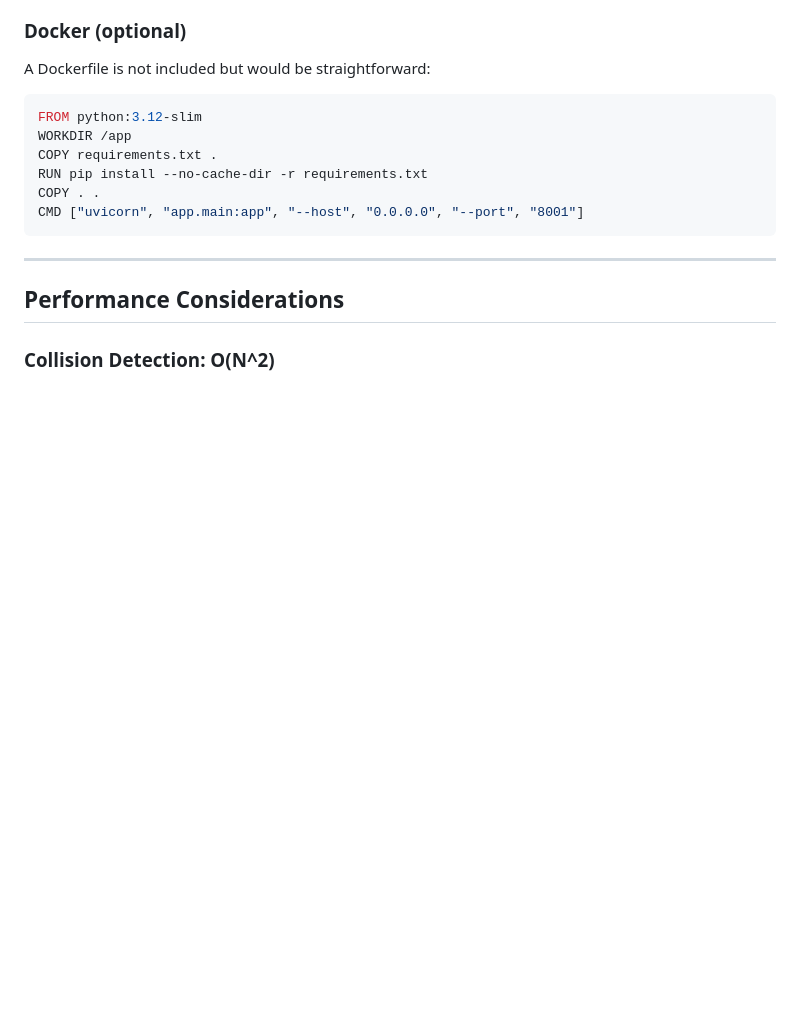
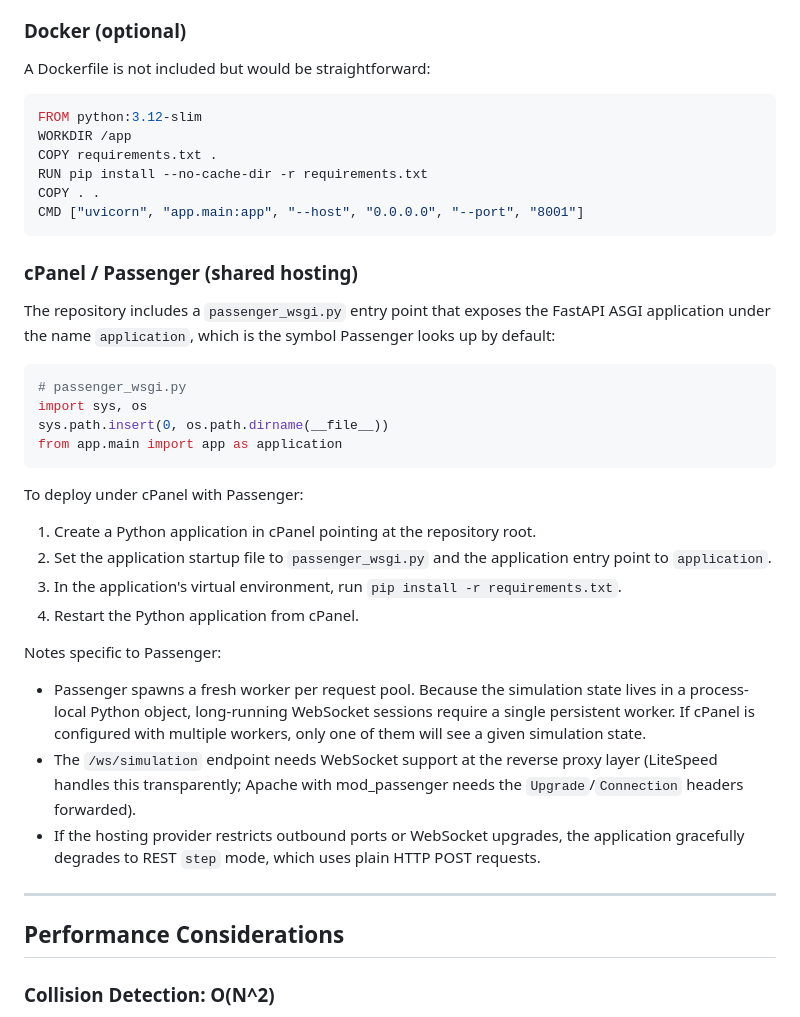
Before and after one commit to fsantibanezleal/SCIAN_LEO_CPM, a Markdown page: docs/architecture.md, the part around the change. GitHub-like rendering; blank space fills up the shorter version.

Commit message:
Docs: Document cPanel/Passenger deployment path
- Add dedicated "cPanel / Passenger" section to docs/architecture.md
  covering the passenger_wsgi.py entry point, cPanel setup steps,
  single-worker state caveat, and WebSocket reverse-proxy headers.
- Add a Deployment table to README linking all deployment targets
  (local dev, production single-worker, cPanel, Docker) to their
  respective entry points.
- List passenger_wsgi.py in the README project structure tree so the
  file is discoverable without inspecting the repo root.

Closes the documentation gap introduced when passenger_wsgi.py was
added in commit f78d7f2 without an accompanying docs update.

````diff
--- a/docs/architecture.md
+++ b/docs/architecture.md
@@ -224,6 +224,30 @@ COPY . .
 CMD ["uvicorn", "app.main:app", "--host", "0.0.0.0", "--port", "8001"]
 ```
 
+### cPanel / Passenger (shared hosting)
+
+The repository includes a `passenger_wsgi.py` entry point that exposes the FastAPI ASGI application under the name `application`, which is the symbol Passenger looks up by default:
+
+```python
+# passenger_wsgi.py
+import sys, os
+sys.path.insert(0, os.path.dirname(__file__))
+from app.main import app as application
+```
+
+To deploy under cPanel with Passenger:
+
+1. Create a Python application in cPanel pointing at the repository root.
+2. Set the application startup file to `passenger_wsgi.py` and the application entry point to `application`.
+3. In the application's virtual environment, run `pip install -r requirements.txt`.
+4. Restart the Python application from cPanel.
+
+Notes specific to Passenger:
+
+- Passenger spawns a fresh worker per request pool. Because the simulation state lives in a process-local Python object, long-running WebSocket sessions require a single persistent worker. If cPanel is configured with multiple workers, only one of them will see a given simulation state.
+- The `/ws/simulation` endpoint needs WebSocket support at the reverse proxy layer (LiteSpeed handles this transparently; Apache with mod_passenger needs the `Upgrade`/`Connection` headers forwarded).
+- If the hosting provider restricts outbound ports or WebSocket upgrades, the application gracefully degrades to REST `step` mode, which uses plain HTTP POST requests.
+
 ---
 
 ## Performance Considerations
````
Also changed, not shown: README.md (+14 -0 lines).
